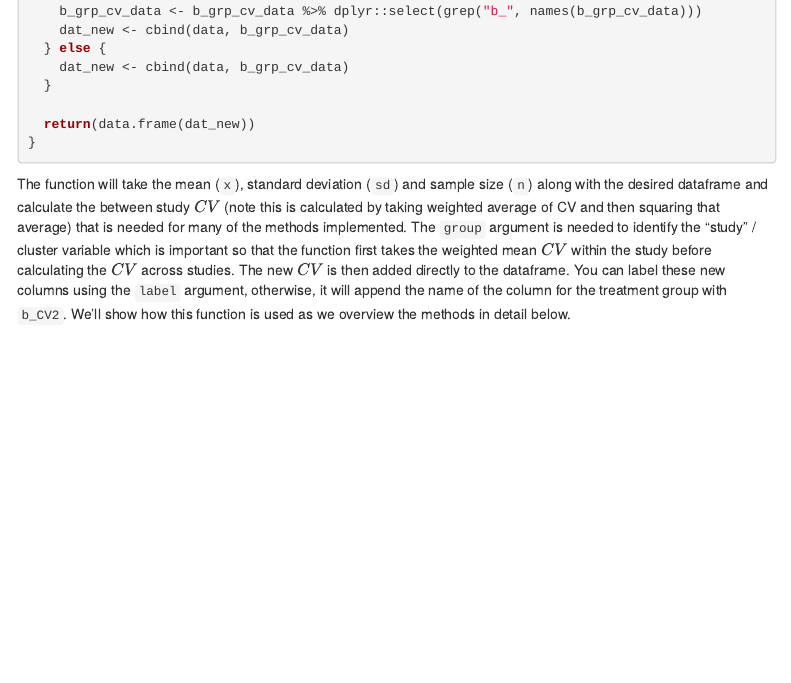
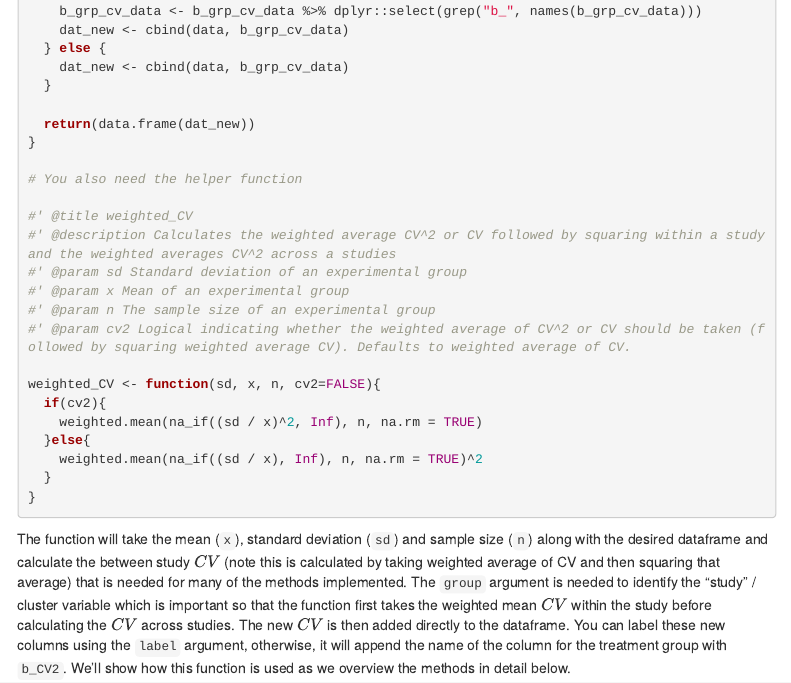
Before and after one commit to AlistairMcNairSenior/Miss_SD_Sim, an R Markdown document (supp/supp.Rmd): the page in a window 1100 px wide, from 4900 px down. Rendered offline with R 4.5, knitr and Pandoc, with nearby package versions; some code elsewhere in the file could not run offline; menus at the side of the page are left out.

Commit message:
Added helper function

````diff
--- a/supp/supp.Rmd
+++ b/supp/supp.Rmd
@@ -166,6 +166,24 @@ cv_avg <- function(x, sd, n, group, data, label = NULL, sub_b = TRUE, cv2=FALSE)
 
   return(data.frame(dat_new))
 }
+
+# You also need the helper function
+
+#' @title weighted_CV
+#' @description Calculates the weighted average CV^2 or CV followed by squaring within a study and the weighted averages CV^2 across a studies
+#' @param sd Standard deviation of an experimental group
+#' @param x Mean of an experimental group
+#' @param n The sample size of an experimental group
+#' @param cv2 Logical indicating whether the weighted average of CV^2 or CV should be taken (followed by squaring weighted average CV). Defaults to weighted average of CV.
+
+weighted_CV <- function(sd, x, n, cv2=FALSE){
+  if(cv2){
+    weighted.mean(na_if((sd / x)^2, Inf), n, na.rm = TRUE)
+  }else{
+    weighted.mean(na_if((sd / x), Inf), n, na.rm = TRUE)^2
+  }
+}
+
 
 ```
 
````
